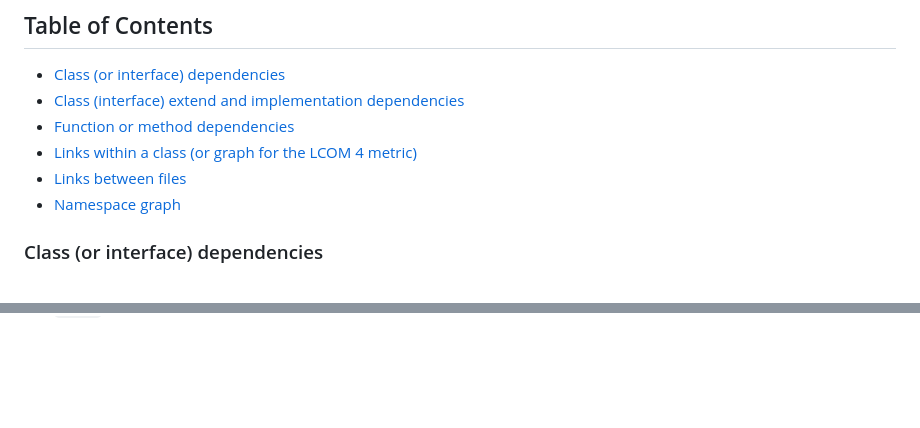
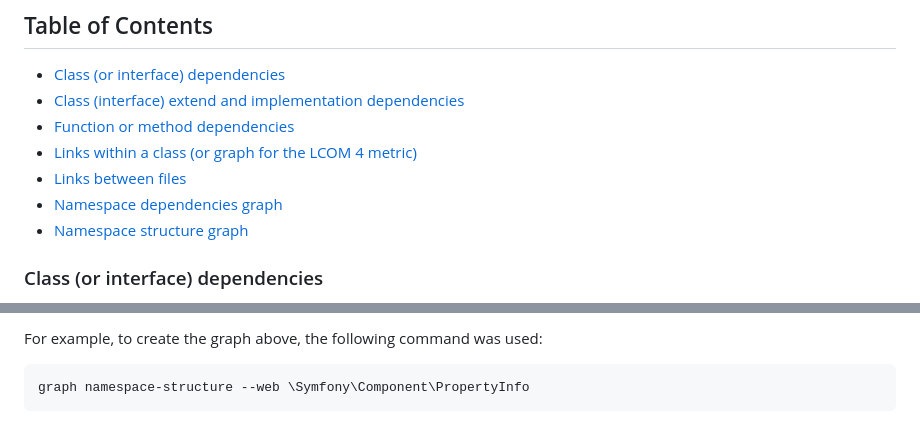
Before and after one commit to i582/phpstats, a Markdown page: doc/graphs.md, 2 parts joined by grey strips. Rendered like a GitHub page; blank space fills up the shorter version.

````diff
--- a/doc/graphs.md
+++ b/doc/graphs.md
@@ -13,7 +13,8 @@ To create a graph in the internal interactive shell, use the `graph` command, wh
 * [Function or method dependencies](#function-or-method-dependencies)
 * [Links within a class (or graph for the LCOM 4 metric)](#links-within-a-class-or-graph-for-the-lcom-4-metric)
 * [Links between files](#links-between-files)
-* [Namespace graph](#namespace-graph)
+* [Namespace dependencies graph](#namespace-dependencies-graph)
+* [Namespace structure graph](#namespace-structure-graph)
 
 ### Class (or interface) dependencies
 
@@ -146,0 +185,5 @@ The command can also accept flags:
+For example, to create the graph above, the following command was used:
+
+```
+graph namespace-structure --web \Symfony\Component\PropertyInfo
+```
````
Also changed, not shown: other parts of doc/graphs.md (+41 -4 lines), README.md (+3 -5 lines), doc/namespace_deps_graph_preview.png (added), 11 other files.
